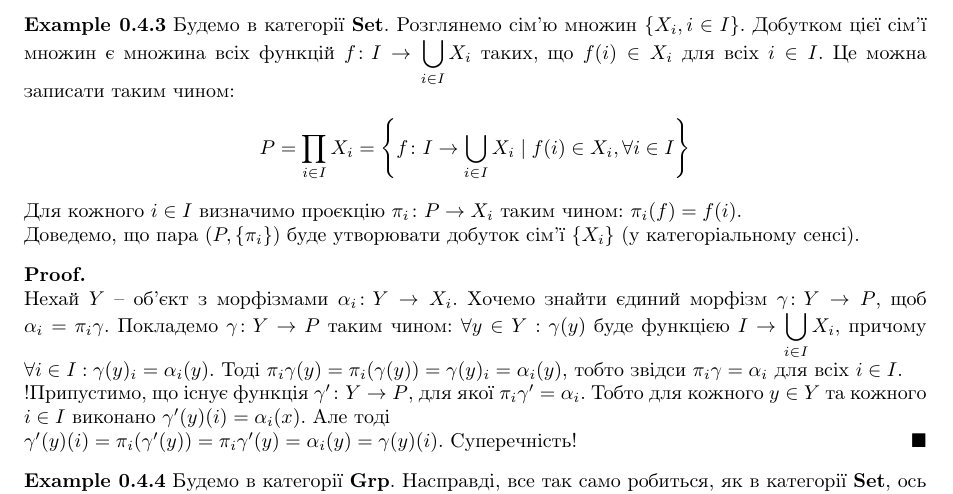
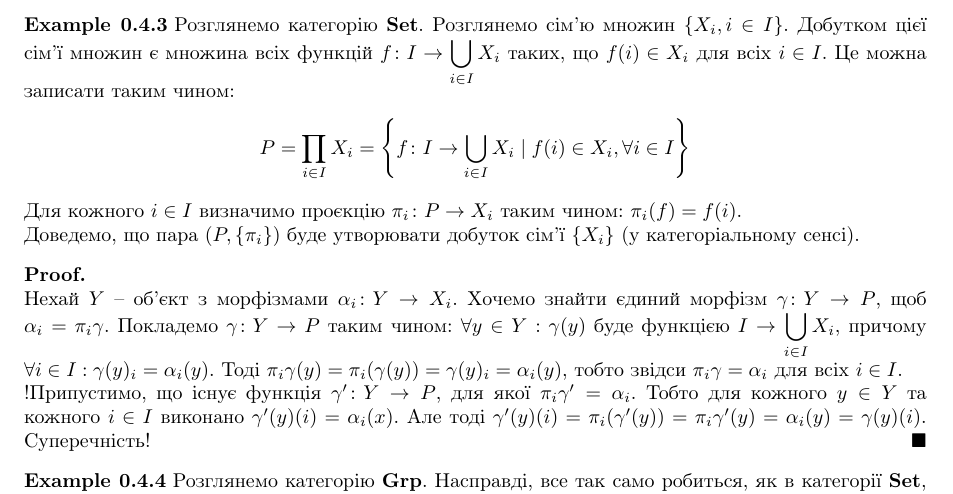
Before and after one commit to DenyaOmega3/KAU_grad_sem_2_category, a LaTeX document (category_theory.tex): part of page 10 of 17, cut so that both start at the same text. Compiled offline with pdfLaTeX.

Commit message:
change text

```diff
--- a/category_theory.tex
+++ b/category_theory.tex
@@ -637,7 +637,7 @@ c_1 & & c_2
 \end{remark}
 
 \begin{example}
-Будемо в категорії $\Set$. Розглянемо сім'ю множин $\{X_i,i \in I\}$. Добутком цієї сім'ї множин є множина всіх функцій $f \colon I \to \displaystyle\bigcup_{i \in I} X_i$ таких, що $f(i) \in X_i$ для всіх $i \in I$. Це можна записати таким чином:
+Розглянемо категорію $\Set$. Розглянемо сім'ю множин $\{X_i,i \in I\}$. Добутком цієї сім'ї множин є множина всіх функцій $f \colon I \to \displaystyle\bigcup_{i \in I} X_i$ таких, що $f(i) \in X_i$ для всіх $i \in I$. Це можна записати таким чином:
 \begin{align*}
 P = \prod_{i \in I} X_i = \left\{ f \colon I \to \bigcup_{i \in I} X_i \mid f(i) \in X_i, \forall i \in I \right\}
 \end{align*}
@@ -647,12 +647,11 @@ P = \prod_{i \in I} X_i = \left\{ f \colon I \to \bigcup_{i \in I} X_i \mid f(i)
 
 \begin{proof}
 Нехай $Y$ -- об'єкт з морфізмами $\alpha_i \colon Y \to X_i$. Хочемо знайти єдиний морфізм $\gamma \colon Y \to P$, щоб $\alpha_i = \pi_i \gamma$. Покладемо $\gamma \colon Y \to P$ таким чином: $\forall y \in Y: \gamma(y)$ буде функцією $I \to \displaystyle\bigcup_{i \in I} X_i$, причому $\forall i \in I: \gamma(y)_i = \alpha_i(y)$. Тоді $\pi_i \gamma(y) = \pi_i(\gamma(y)) = \gamma(y)_i = \alpha_i(y)$, тобто звідси $\pi_i \gamma = \alpha_i$ для всіх $i \in I$.\\
-!Припустимо, що існує функція $\gamma' \colon Y \to P$, для якої $\pi_i \gamma' = \alpha_i$. Тобто для кожного $y \in Y$ та кожного $i \in I$ виконано $\gamma'(y)(i) = \alpha_i(x)$. Але тоді\\
-$\gamma'(y)(i) = \pi_i(\gamma'(y)) = \pi_i \gamma'(y) = \alpha_i(y) = \gamma(y)(i)$. Суперечність!
+!Припустимо, що існує функція $\gamma' \colon Y \to P$, для якої $\pi_i \gamma' = \alpha_i$. Тобто для кожного $y \in Y$ та кожного $i \in I$ виконано $\gamma'(y)(i) = \alpha_i(x)$. Але тоді $\gamma'(y)(i) = \pi_i(\gamma'(y)) = \pi_i \gamma'(y) = \alpha_i(y) = \gamma(y)(i)$. Суперечність!
 \end{proof}
 
 \begin{example}
-Будемо в категорії $\Grp$. Насправді, все так само робиться, як в категорії $\Set$, ось тільки кожний $X_i$ тепер буде групою. Визначаємо декартів добуток $P$ -- це буде група зі покомпонентним множенням: $(fg)(i) = f(i)g(i)$. Це ще називають \textbf{(зовнішнім) прямим добутком груп}. Проєктивні відображення $\pi_i$ будуть гомоморфізмами. Далі все те саме.
+Розглянемо категорію $\Grp$. Насправді, все так само робиться, як в категорії $\Set$, ось тільки кожний $X_i$ тепер буде групою. Визначаємо декартів добуток $P$ -- це буде група зі покомпонентним множенням: $(fg)(i) = f(i)g(i)$. Це ще називають \textbf{(зовнішнім) прямим добутком груп}. Проєктивні відображення $\pi_i$ будуть гомоморфізмами. Далі все те саме.
 \bigskip \\
 Для категорій $\Rng, {}_R \Mod$ аналогічно все.
 \end{example}
```
Also changed, not shown: category_theory.pdf.
